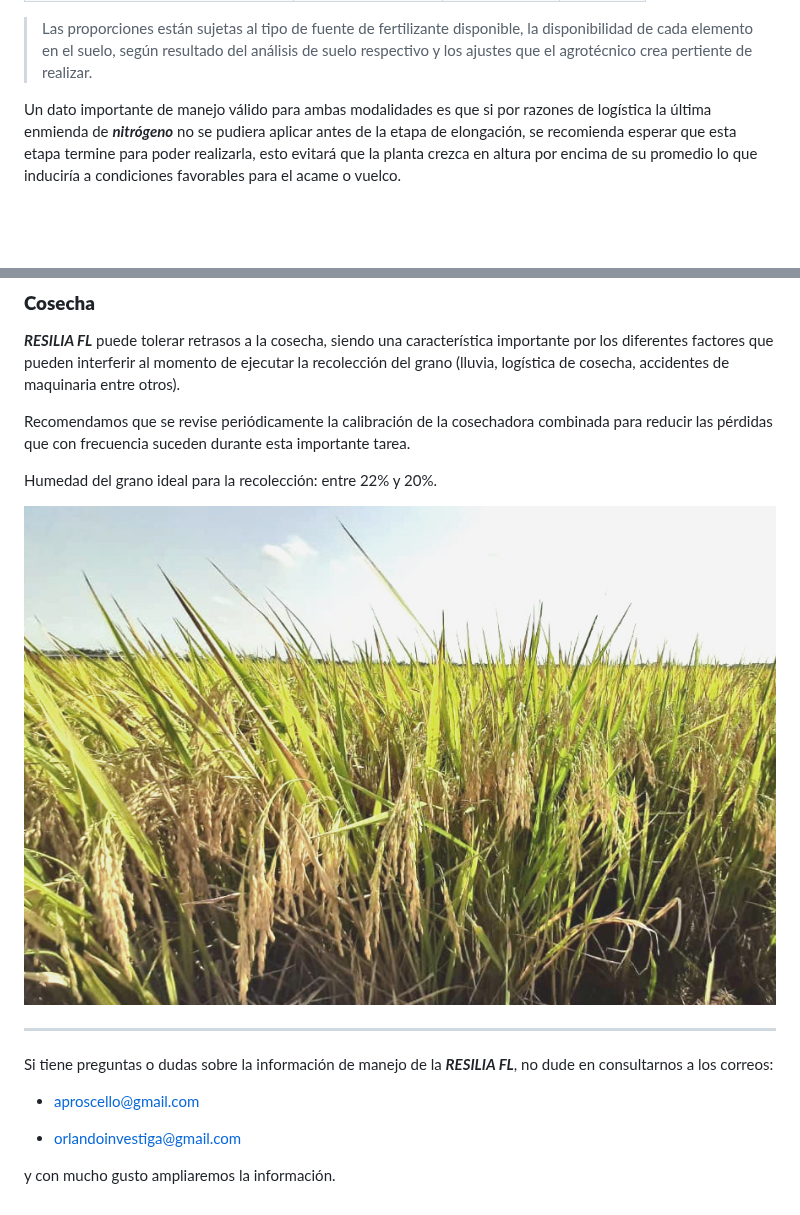
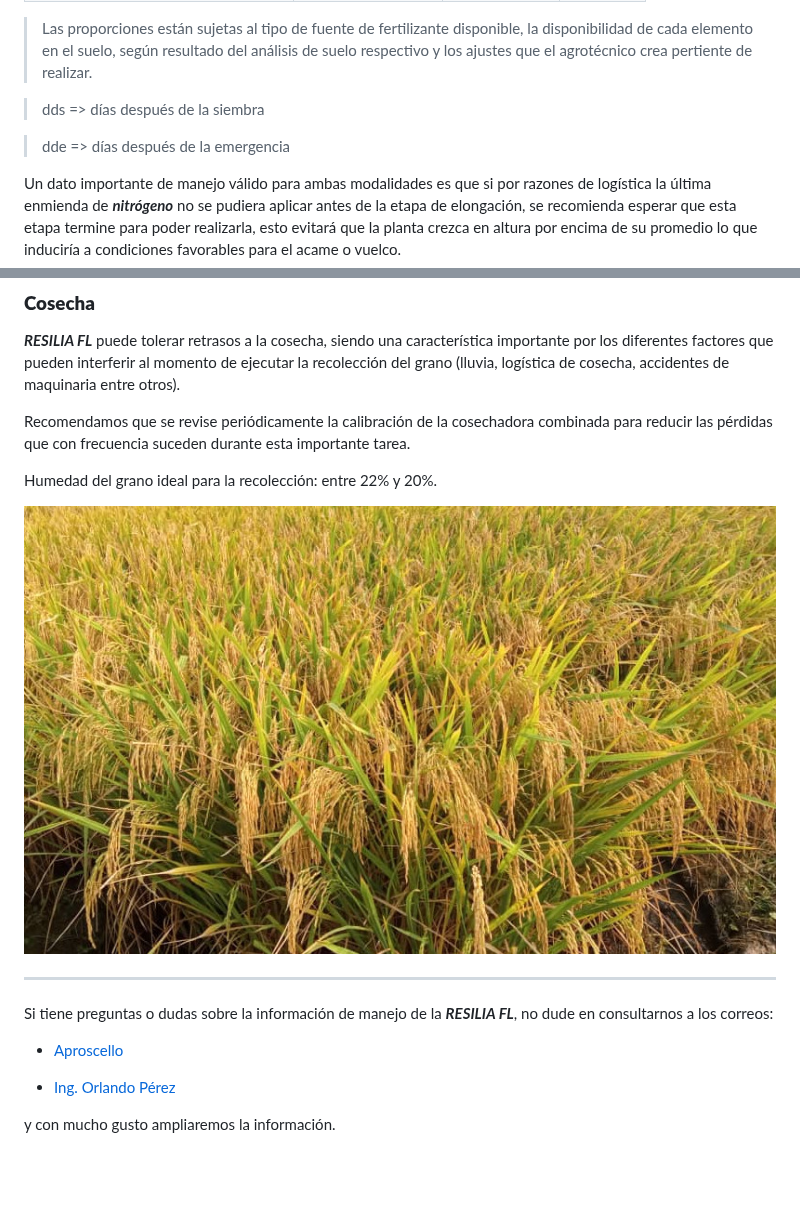
Before and after one commit to OrlandoJPG/Resilia-FL, a Markdown page: README.md, 2 parts joined by grey strips. GitHub-like rendering; blank space fills up the shorter version.

Commit message:
Update README.md
Correcciones casi definitivas:
Cambié imagen de la cosecha
Mejoré algunas cosas en general

```diff
--- a/README.md
+++ b/README.md
@@ -142,6 +142,9 @@ Se han definido algunas modalidades de fertilización como las más recomendadas
 
 > Las proporciones están sujetas al tipo de fuente de fertilizante disponible, la disponibilidad de cada elemento en el suelo, según resultado del análisis de suelo respectivo y los ajustes que el agrotécnico crea pertiente de realizar.
 
+> dds => días después de la siembra
+
+> dde => días después de la emergencia
 
 Un dato importante de manejo válido para ambas modalidades es que si por razones de logística la última enmienda de ***nitrógeno*** no se pudiera aplicar antes de la etapa de elongación, se recomienda esperar que esta etapa termine para poder realizarla, esto evitará que la planta crezca en altura por encima de su promedio lo que induciría a condiciones favorables para el acame o vuelco.
 
@@ -184,13 +187,13 @@ Recomendamos que se revise periódicamente la calibración de la cosechadora com
 
 Humedad del grano ideal para la recolección: entre 22% y 20%.
 
-![Rif: J-08507040-0](Resilia-12.jpeg "Resilia FL")
+![Listo para la cosecha](Resilia-14.jpeg "Resilia FL")
 
 ***
 Si tiene preguntas o dudas sobre la información de manejo de la ***RESILIA FL***, no dude en consultarnos a los correos:
 
--   [aproscello\@gmail.com](mailto:aproscello@gmail.com)
+-   [Aproscello](mailto:aproscello@gmail.com)
 
--   [orlandoinvestiga\@gmail.com](mailto:orlandoinvestiga@gmail.com)
+-   [Ing. Orlando Pérez](mailto:orlandoinvestiga@gmail.com)
 
   y con mucho gusto ampliaremos la información.
```
Also changed, not shown: other parts of README.md (+3 -3 lines).
